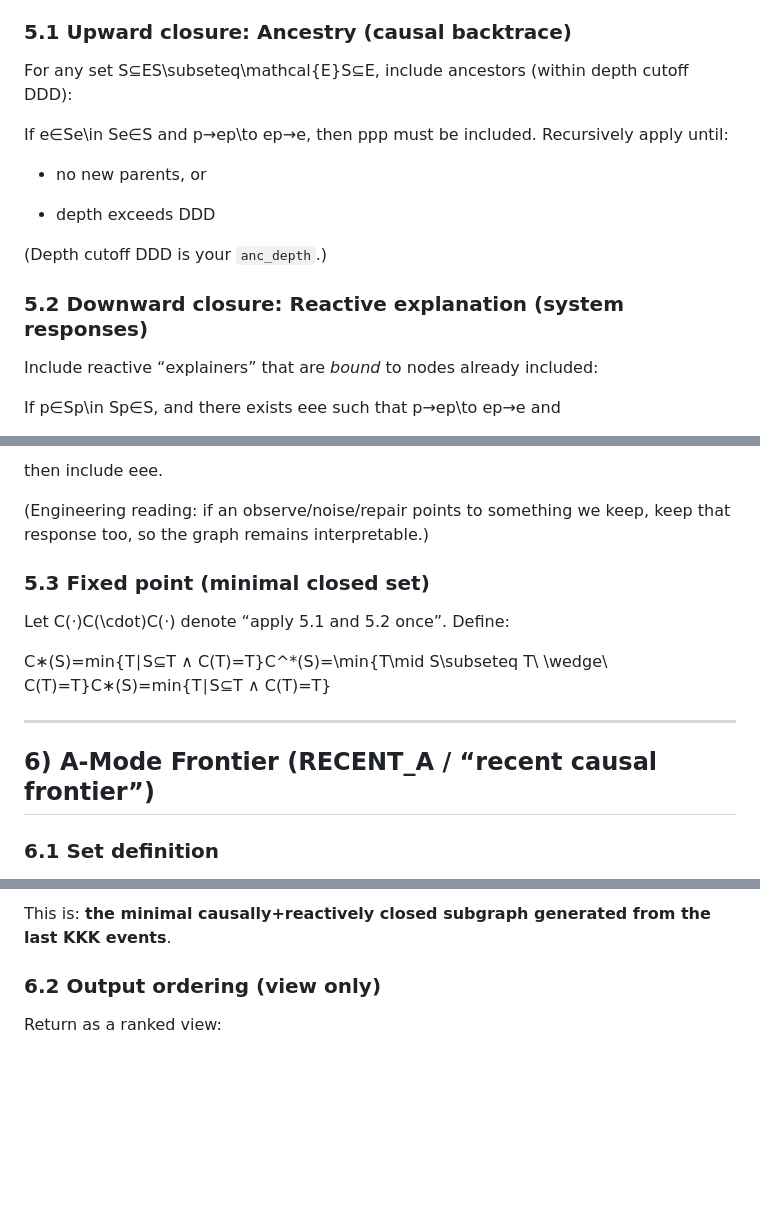
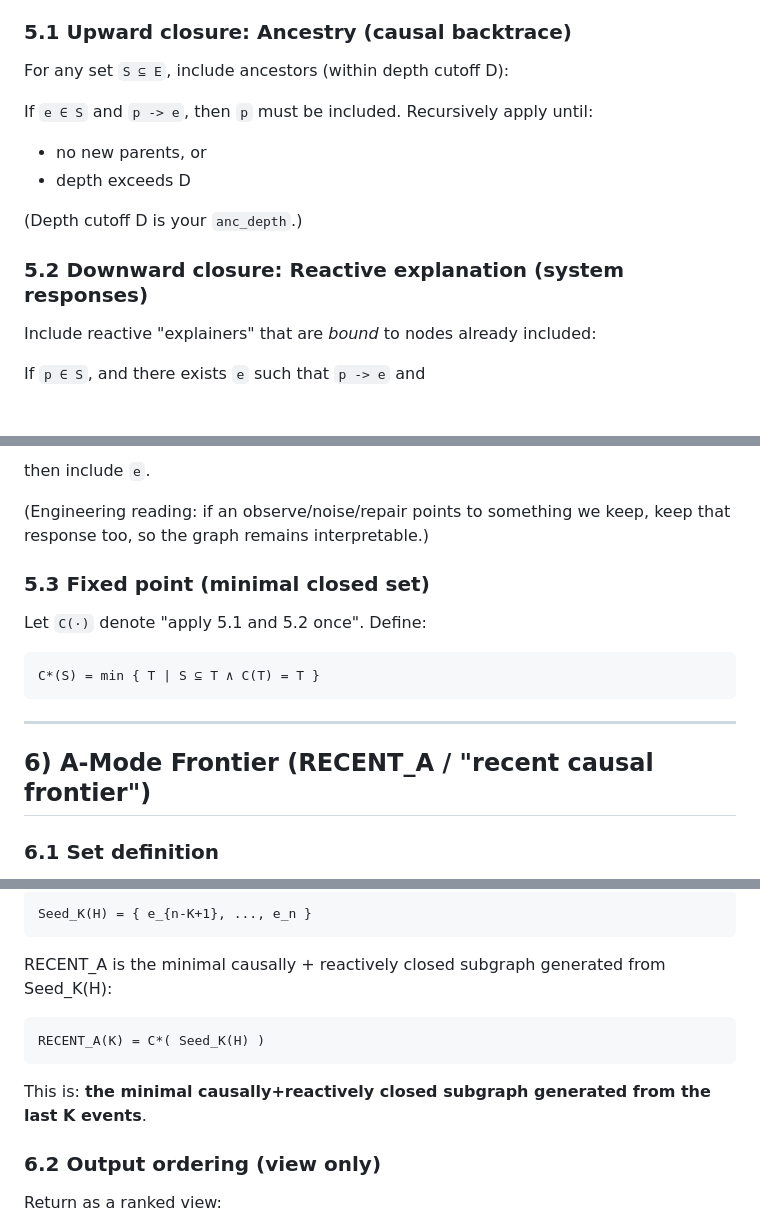
Before and after one commit to recdnd/spiral-core-series, a Markdown page: docs/SPEC_RECENT_A.md, 3 parts joined by grey strips. Drawn GitHub-style; blank space fills up the shorter version.

Commit message:
docs(spec): clean LaTeX formulas for GitHub-friendly rendering

````diff
--- a/docs/SPEC_RECENT_A.md
+++ b/docs/SPEC_RECENT_A.md
@@ -72,20 +88,18 @@ We build the minimal “explanation-closed” set around SeedK\mathrm{Seed}_KSee
 
 ### 5.1 Upward closure: Ancestry (causal backtrace)
 
-For any set S⊆ES\subseteq\mathcal{E}S⊆E, include ancestors (within depth cutoff DDD):
+For any set `S ⊆ E`, include ancestors (within depth cutoff D):
 
-If e∈Se\in Se∈S and p→ep\to ep→e, then ppp must be included. Recursively apply until:
+If `e ∈ S` and `p -> e`, then `p` must be included. Recursively apply until:
 
 - no new parents, or
+- depth exceeds D
 
-- depth exceeds DDD
-
-
-(Depth cutoff DDD is your `anc_depth`.)
+(Depth cutoff D is your `anc_depth`.)
 
 ### 5.2 Downward closure: Reactive explanation (system responses)
 
-Include reactive “explainers” that are _bound_ to nodes already included:
+Include reactive "explainers" that are _bound_ to nodes already included:
 
-If p∈Sp\in Sp∈S, and there exists eee such that p→ep\to ep→e and
+If `p ∈ S`, and there exists `e` such that `p -> e` and
 
@@ -93,17 +109,19 @@ ke∈{observe,noise,repair}k_e \in \{\text{observe},\text{noise},\text{repair}\}
 
-then include eee.
+then include `e`.
 
 (Engineering reading: if an observe/noise/repair points to something we keep, keep that response too, so the graph remains interpretable.)
 
 ### 5.3 Fixed point (minimal closed set)
 
-Let C(⋅)C(\cdot)C(⋅) denote “apply 5.1 and 5.2 once”. Define:
+Let `C(·)` denote "apply 5.1 and 5.2 once". Define:
 
-C∗(S)=min⁡{T∣S⊆T ∧ C(T)=T}C^*(S)=\min\{T\mid S\subseteq T\ \wedge\ C(T)=T\}C∗(S)=min{T∣S⊆T ∧ C(T)=T}
+```text
+C*(S) = min { T | S ⊆ T ∧ C(T) = T }
+```
 
 ---
 
-## 6) A-Mode Frontier (RECENT_A / “recent causal frontier”)
+## 6) A-Mode Frontier (RECENT_A / "recent causal frontier")
 
 ### 6.1 Set definition
 
@@ -111,5 +129,15 @@ RECENTA(K)=C∗(SeedK(H))\mathrm{RECENT}_A(K)=C^*(\mathrm{Seed}_K(\mathcal{H}))R
 
-This is: **the minimal causally+reactively closed subgraph generated from the last KKK events**.
+```text
+Seed_K(H) = { e_{n-K+1}, ..., e_n }
+```
+
+RECENT_A is the minimal causally + reactively closed subgraph generated from Seed_K(H):
+
+```text
+RECENT_A(K) = C*( Seed_K(H) )
+```
+
+This is: **the minimal causally+reactively closed subgraph generated from the last K events**.
 
 ### 6.2 Output ordering (view only)
 
````
Also changed, not shown: other parts of docs/SPEC_RECENT_A.md (+74 -56 lines).
